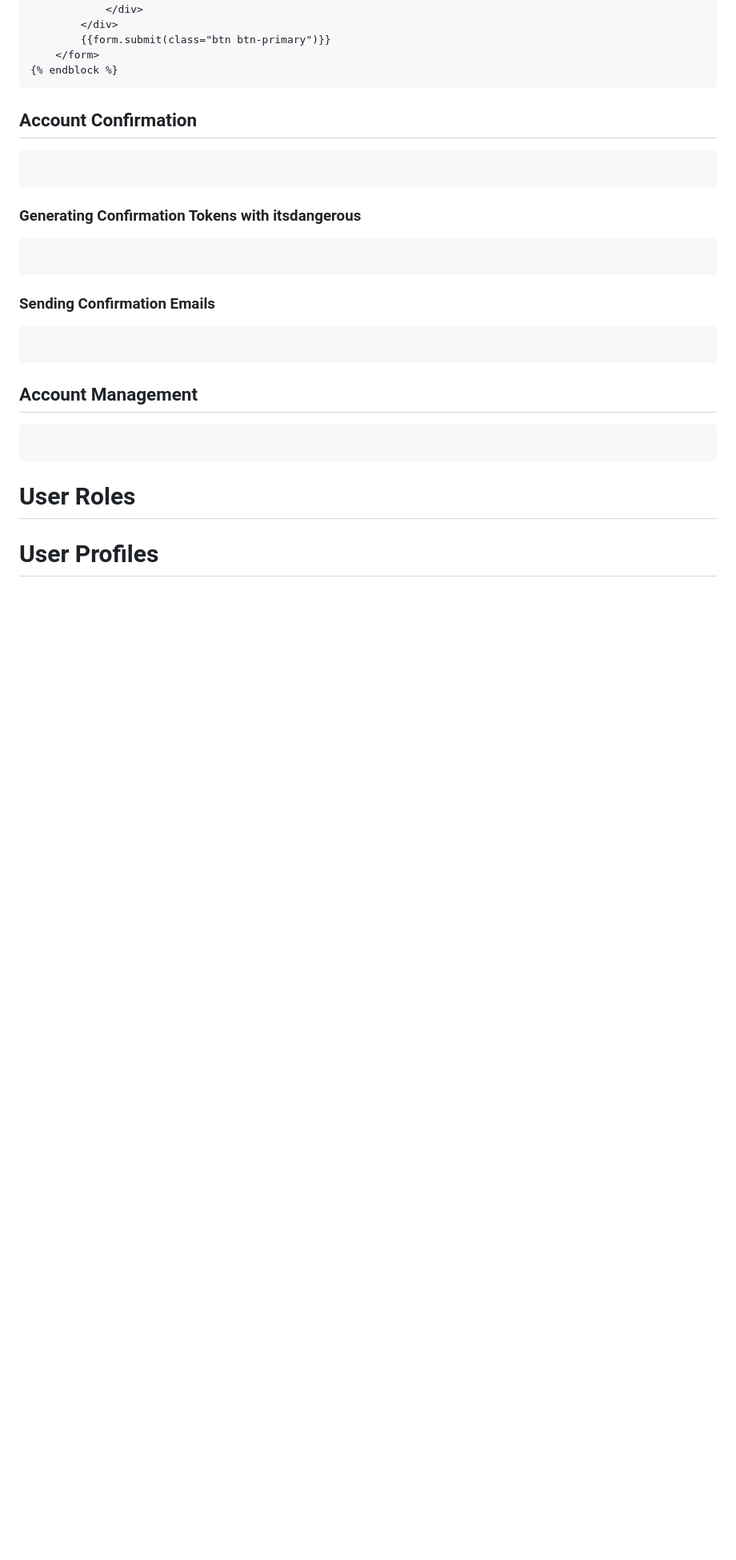
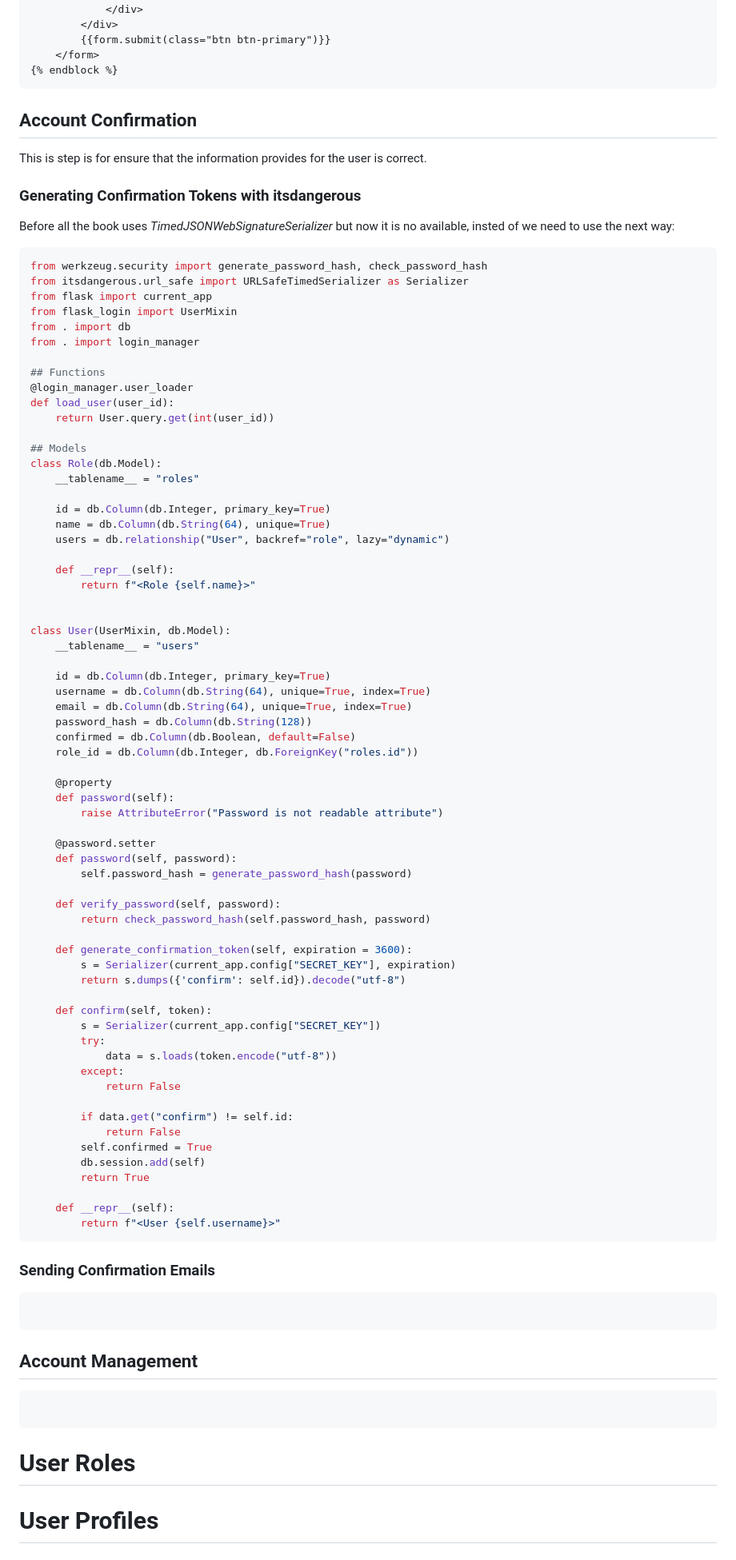
Before and after one commit to JanoBourian/TechnicalFlaskMoment, a Markdown page: README.md, the part around the change. Shown at 80% size. Rendered like a GitHub page; blank space fills up the shorter version.

Commit message:
Add info

````diff
--- a/README.md
+++ b/README.md
@@ -1725,14 +1725,79 @@ Register | Register
 
 ## Account Confirmation
 
-```python
-```
+This is step is for ensure that the information provides for the user is correct.
 
 <div id="section12-17"></div>
 
 ### Generating Confirmation Tokens with itsdangerous
 
-```python
+Before all the book uses *TimedJSONWebSignatureSerializer* but now it is no available, insted of we need to use the next way:
+
+```python
+from werkzeug.security import generate_password_hash, check_password_hash
+from itsdangerous.url_safe import URLSafeTimedSerializer as Serializer
+from flask import current_app
+from flask_login import UserMixin
+from . import db
+from . import login_manager
+
+## Functions
+@login_manager.user_loader
+def load_user(user_id):
+    return User.query.get(int(user_id))
+
+## Models
+class Role(db.Model):
+    __tablename__ = "roles"
+
+    id = db.Column(db.Integer, primary_key=True)
+    name = db.Column(db.String(64), unique=True)
+    users = db.relationship("User", backref="role", lazy="dynamic")
+
+    def __repr__(self):
+        return f"<Role {self.name}>"
+
+
+class User(UserMixin, db.Model):
+    __tablename__ = "users"
+
+    id = db.Column(db.Integer, primary_key=True)
+    username = db.Column(db.String(64), unique=True, index=True)
+    email = db.Column(db.String(64), unique=True, index=True)
+    password_hash = db.Column(db.String(128))
+    confirmed = db.Column(db.Boolean, default=False)
+    role_id = db.Column(db.Integer, db.ForeignKey("roles.id"))
+
+    @property
+    def password(self):
+        raise AttributeError("Password is not readable attribute")
+
+    @password.setter
+    def password(self, password):
+        self.password_hash = generate_password_hash(password)
+
+    def verify_password(self, password):
+        return check_password_hash(self.password_hash, password)
+
+    def generate_confirmation_token(self, expiration = 3600):
+        s = Serializer(current_app.config["SECRET_KEY"], expiration)
+        return s.dumps({'confirm': self.id}).decode("utf-8")
+
+    def confirm(self, token):
+        s = Serializer(current_app.config["SECRET_KEY"])
+        try:
+            data = s.loads(token.encode("utf-8"))
+        except:
+            return False
+
+        if data.get("confirm") != self.id:
+            return False
+        self.confirmed = True
+        db.session.add(self)
+        return True
+
+    def __repr__(self):
+        return f"<User {self.username}>"
 ```
 
 <div id="section12-18"></div>
````
